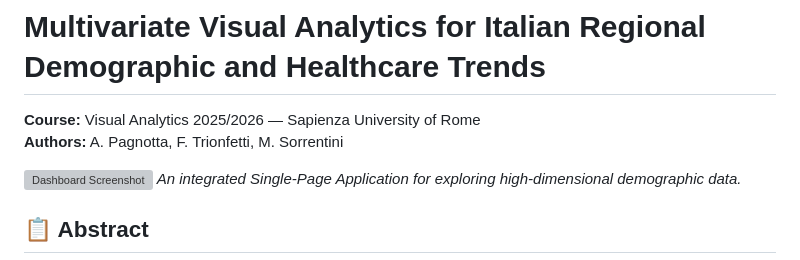
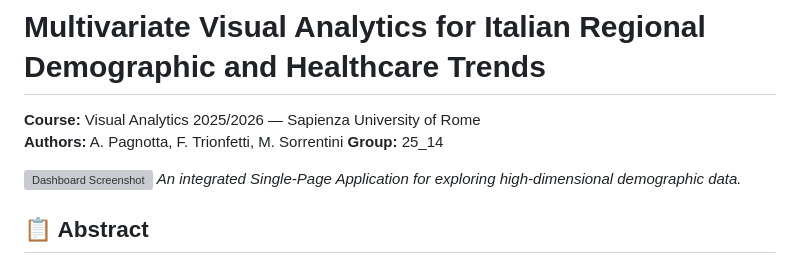
Before and after one commit to AntonioPagnotta/VA_project, a Markdown page: readme.md, the part around the change. GitHub-like rendering; grey boxes are pictures that could not be loaded.

```diff
--- a/readme.md
+++ b/readme.md
@@ -2,6 +2,7 @@
 
 **Course:** Visual Analytics 2025/2026 — Sapienza University of Rome
 **Authors:** A. Pagnotta, F. Trionfetti, M. Sorrentini
+**Group:** 25_14
 
 ![Dashboard Screenshot](https://github.com/AntonioPagnotta/VA_project/blob/main/dashboard.png)
 *An integrated Single-Page Application for exploring high-dimensional demographic data.*
```
